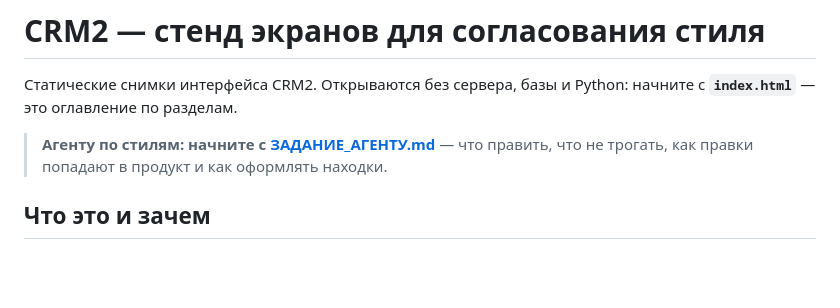
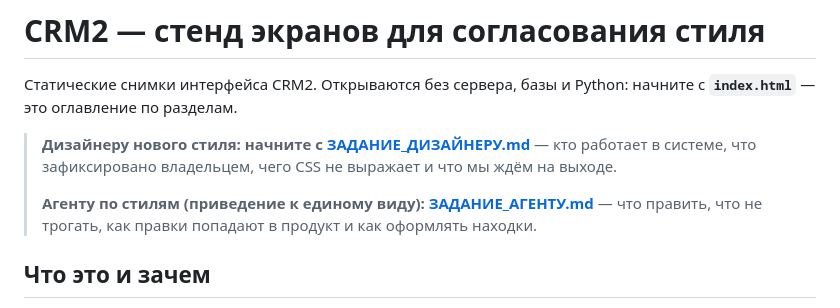
Before and after one commit to vin1371642-star/crm-design-stand, a Markdown page: README.md, the part around the change. Rendered like a GitHub page; blank space fills up the shorter version.

```diff
--- a/README.md
+++ b/README.md
@@ -3,8 +3,12 @@
 Статические снимки интерфейса CRM2. Открываются без сервера, базы и Python:
 начните с **`index.html`** — это оглавление по разделам.
 
-> **Агенту по стилям: начните с [ЗАДАНИЕ_АГЕНТУ.md](ЗАДАНИЕ_АГЕНТУ.md)** — что
-> править, что не трогать, как правки попадают в продукт и как оформлять находки.
+> **Дизайнеру нового стиля: начните с [ЗАДАНИЕ_ДИЗАЙНЕРУ.md](ЗАДАНИЕ_ДИЗАЙНЕРУ.md)** —
+> кто работает в системе, что зафиксировано владельцем, чего CSS не выражает и что
+> мы ждём на выходе.
+>
+> **Агенту по стилям (приведение к единому виду): [ЗАДАНИЕ_АГЕНТУ.md](ЗАДАНИЕ_АГЕНТУ.md)** —
+> что править, что не трогать, как правки попадают в продукт и как оформлять находки.
 
 ## Что это и зачем
 
```
Also changed, not shown: ЗАДАНИЕ_АГЕНТУ.md (+17 -6 lines), ЗАДАНИЕ_ДИЗАЙНЕРУ.md (added, +222 -0 lines).
